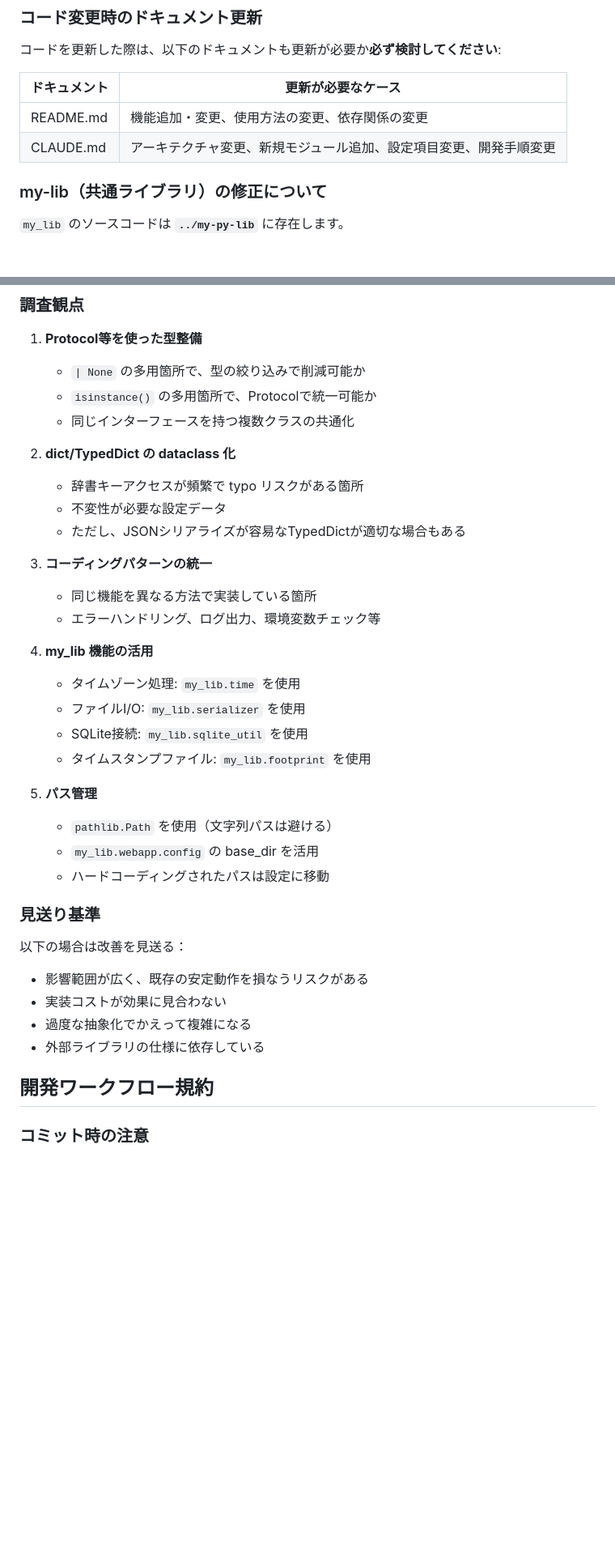
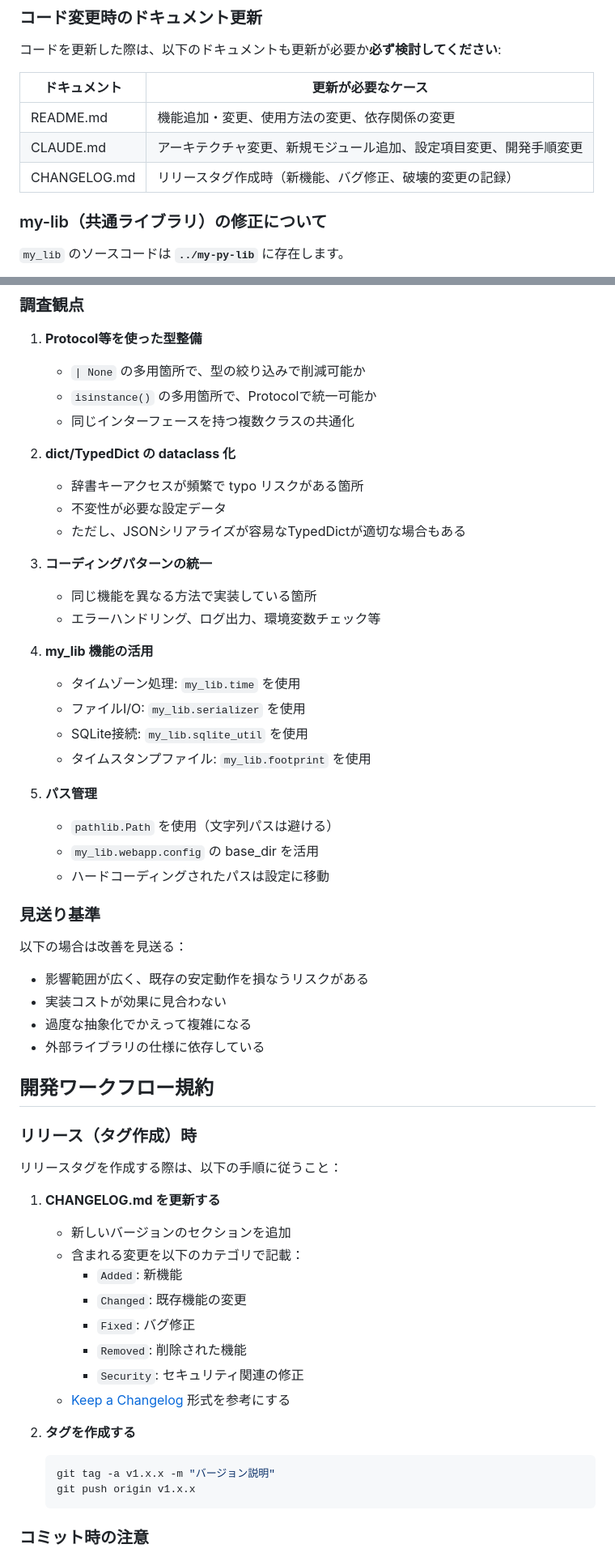
Before and after one commit to kimata/rasp-shutter, a Markdown page: CLAUDE.md, 2 parts joined by grey strips. Shown at 81% size. Drawn GitHub-style; blank space fills up the shorter version.

Commit message:
docs: CHANGELOG.md を追加し、CLAUDE.md にタグ作成時の手順を追記
Co-Authored-By: Claude Opus 4.5 <noreply@anthropic.com>

````diff
--- a/CLAUDE.md
+++ b/CLAUDE.md
@@ -16,6 +16,7 @@
 | ------------ | ------------------------------------------------------------------ |
 | README.md    | 機能追加・変更、使用方法の変更、依存関係の変更                     |
 | CLAUDE.md    | アーキテクチャ変更、新規モジュール追加、設定項目変更、開発手順変更 |
+| CHANGELOG.md | リリースタグ作成時（新機能、バグ修正、破壊的変更の記録）           |
 
 ### my-lib（共通ライブラリ）の修正について
 
@@ -648,29 +649,29 @@ now = datetime.datetime.now(datetime.UTC)
 ### 調査観点
 
 1. **Protocol等を使った型整備**
-   - `| None` の多用箇所で、型の絞り込みで削減可能か
-   - `isinstance()` の多用箇所で、Protocolで統一可能か
-   - 同じインターフェースを持つ複数クラスの共通化
+    - `| None` の多用箇所で、型の絞り込みで削減可能か
+    - `isinstance()` の多用箇所で、Protocolで統一可能か
+    - 同じインターフェースを持つ複数クラスの共通化
 
 2. **dict/TypedDict の dataclass 化**
-   - 辞書キーアクセスが頻繁で typo リスクがある箇所
-   - 不変性が必要な設定データ
-   - ただし、JSONシリアライズが容易なTypedDictが適切な場合もある
+    - 辞書キーアクセスが頻繁で typo リスクがある箇所
+    - 不変性が必要な設定データ
+    - ただし、JSONシリアライズが容易なTypedDictが適切な場合もある
 
 3. **コーディングパターンの統一**
-   - 同じ機能を異なる方法で実装している箇所
-   - エラーハンドリング、ログ出力、環境変数チェック等
+    - 同じ機能を異なる方法で実装している箇所
+    - エラーハンドリング、ログ出力、環境変数チェック等
 
 4. **my_lib 機能の活用**
-   - タイムゾーン処理: `my_lib.time` を使用
-   - ファイルI/O: `my_lib.serializer` を使用
-   - SQLite接続: `my_lib.sqlite_util` を使用
-   - タイムスタンプファイル: `my_lib.footprint` を使用
+    - タイムゾーン処理: `my_lib.time` を使用
+    - ファイルI/O: `my_lib.serializer` を使用
+    - SQLite接続: `my_lib.sqlite_util` を使用
+    - タイムスタンプファイル: `my_lib.footprint` を使用
 
 5. **パス管理**
-   - `pathlib.Path` を使用（文字列パスは避ける）
-   - `my_lib.webapp.config` の base_dir を活用
-   - ハードコーディングされたパスは設定に移動
+    - `pathlib.Path` を使用（文字列パスは避ける）
+    - `my_lib.webapp.config` の base_dir を活用
+    - ハードコーディングされたパスは設定に移動
 
 ### 見送り基準
 
@@ -682,6 +683,26 @@ now = datetime.datetime.now(datetime.UTC)
 - 外部ライブラリの仕様に依存している
 
 ## 開発ワークフロー規約
+
+### リリース（タグ作成）時
+
+リリースタグを作成する際は、以下の手順に従うこと：
+
+1. **CHANGELOG.md を更新する**
+    - 新しいバージョンのセクションを追加
+    - 含まれる変更を以下のカテゴリで記載：
+        - `Added`: 新機能
+        - `Changed`: 既存機能の変更
+        - `Fixed`: バグ修正
+        - `Removed`: 削除された機能
+        - `Security`: セキュリティ関連の修正
+    - [Keep a Changelog](https://keepachangelog.com/) 形式を参考にする
+
+2. **タグを作成する**
+    ```bash
+    git tag -a v1.x.x -m "バージョン説明"
+    git push origin v1.x.x
+    ```
 
 ### コミット時の注意
 
````
Also changed, not shown: other parts of CLAUDE.md (+7 -7 lines), CHANGELOG.md (added, +27 -0 lines).
